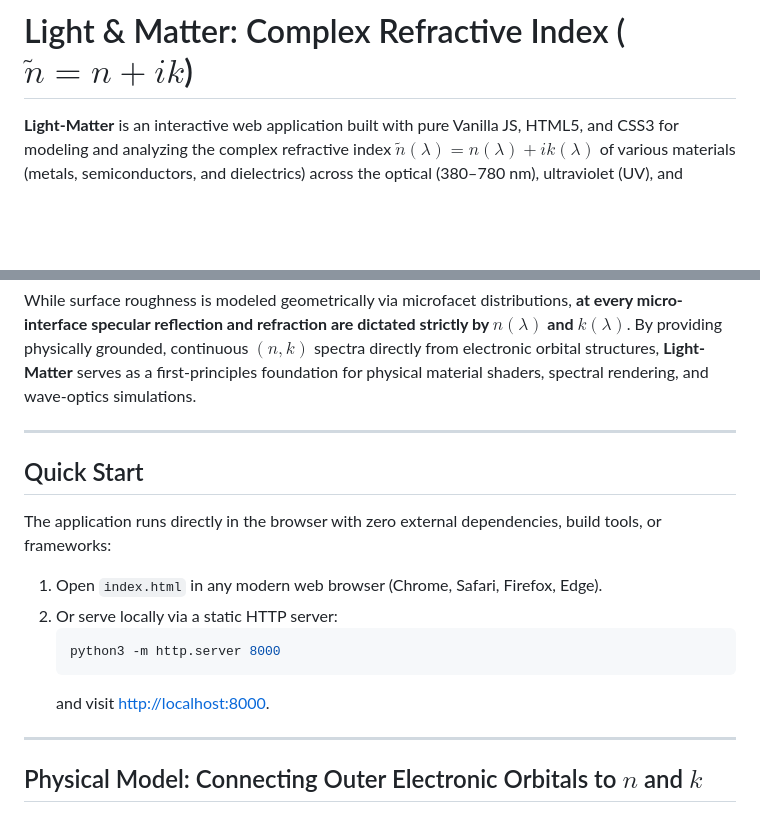
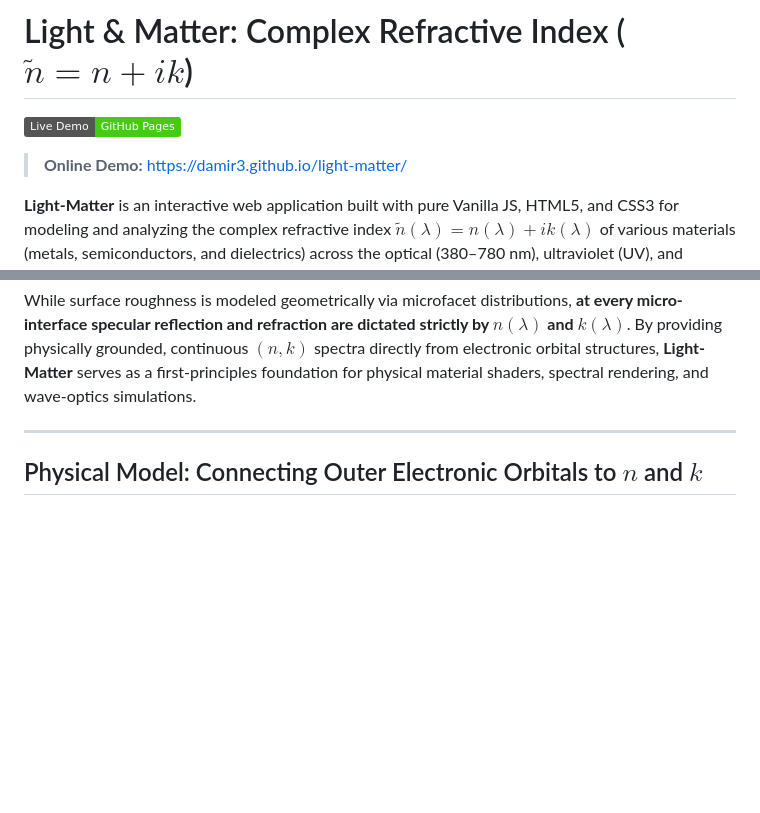
Before and after one commit to damir3/light-matter, a Markdown page: README.md, 2 parts joined by grey strips. GitHub-like rendering; badges without logos; blank space fills up the shorter version.

Commit message:
docs: add GitHub Pages live demo link

````diff
--- a/README.md
+++ b/README.md
@@ -1,4 +1,8 @@
 # Light & Matter: Complex Refractive Index ($\tilde{n} = n + ik$)
+
+[![Live Demo](https://img.shields.io/badge/Live%20Demo-GitHub%20Pages-brightgreen?logo=github)](https://damir3.github.io/light-matter/)
+
+> **Online Demo:** [https://damir3.github.io/light-matter/](https://damir3.github.io/light-matter/)
 
 **Light-Matter** is an interactive web application built with pure Vanilla JS, HTML5, and CSS3 for modeling and analyzing the complex refractive index $\tilde{n}(\lambda) = n(\lambda) + ik(\lambda)$ of various materials (metals, semiconductors, and dielectrics) across the optical (380–780 nm), ultraviolet (UV), and infrared (IR) spectral bands.
 
@@ -31,19 +35,6 @@ From these two wavelength-dependent optical constants, all macroscopic light-mat
 - **Chromatic Dispersion:** Variations in $n(\lambda)$ across wavelengths produce prismatic rainbow splitting, dispersion fringing, and caustics in transparent dielectrics (diamond, glass, crystals).
 
 While surface roughness is modeled geometrically via microfacet distributions, **at every micro-interface specular reflection and refraction are dictated strictly by $n(\lambda)$ and $k(\lambda)$**. By providing physically grounded, continuous $(n, k)$ spectra directly from electronic orbital structures, **Light-Matter** serves as a first-principles foundation for physical material shaders, spectral rendering, and wave-optics simulations.
-
----
-
-## Quick Start
-
-The application runs directly in the browser with zero external dependencies, build tools, or frameworks:
-
-1. Open `index.html` in any modern web browser (Chrome, Safari, Firefox, Edge).
-2. Or serve locally via a static HTTP server:
-   ```bash
-   python3 -m http.server 8000
-   ```
-   and visit [http://localhost:8000](http://localhost:8000).
 
 ---
 
````
